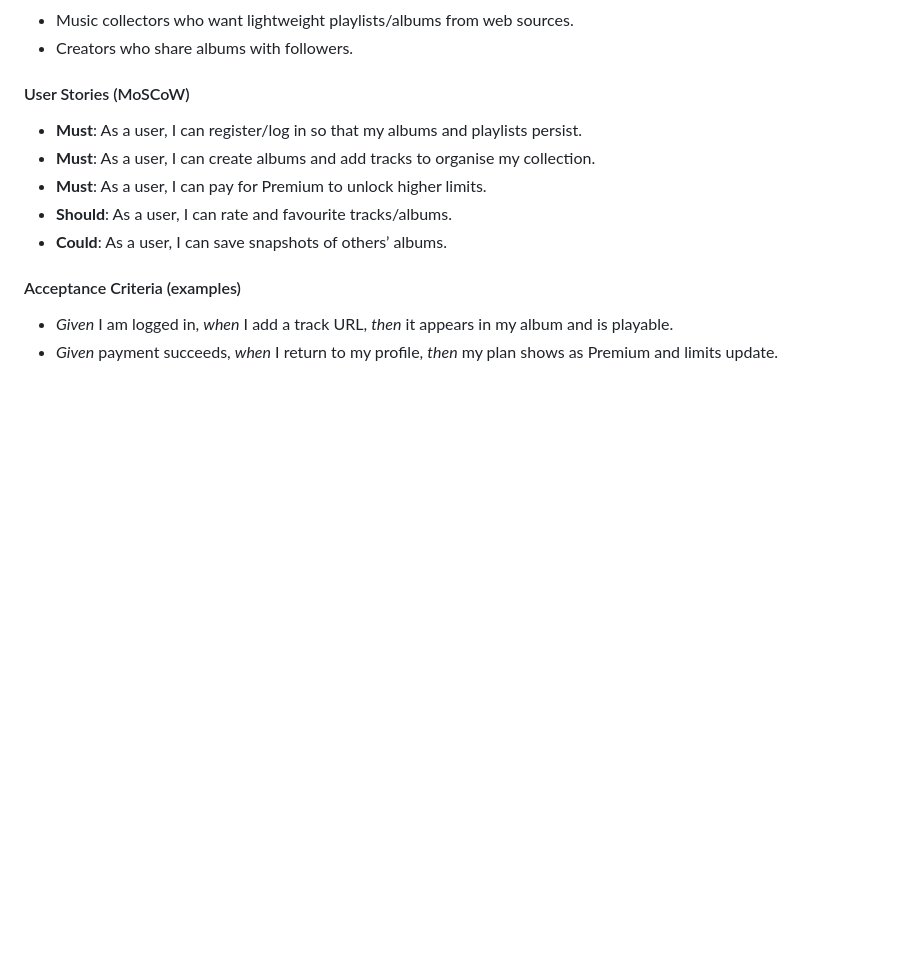
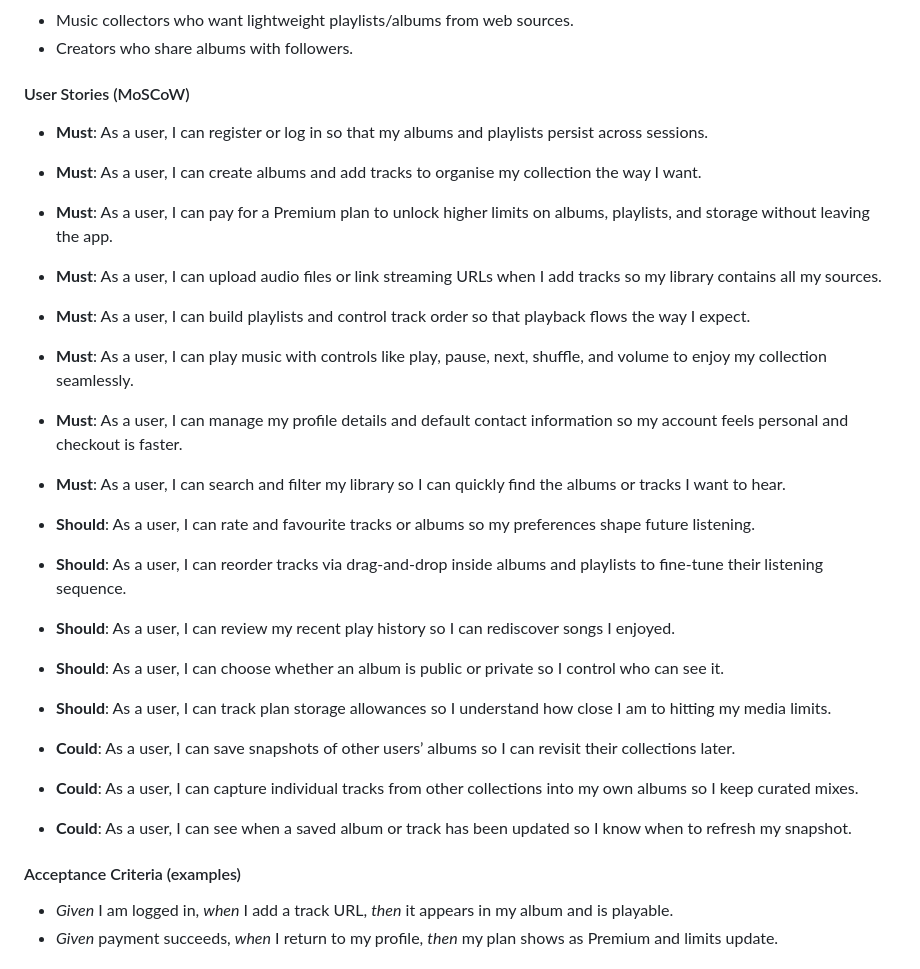
Before and after one commit to ie3ul2df/Music-Archiver, a Markdown page: README.md, the part around the change. Rendered like a GitHub page; blank space fills up the shorter version.

```diff
--- a/README.md
+++ b/README.md
@@ -49,11 +49,24 @@ Music-Archiver is a Django web application for storing and streaming user-curate
 
 #### User Stories (MoSCoW)
 
-- **Must**: As a user, I can register/log in so that my albums and playlists persist.
-- **Must**: As a user, I can create albums and add tracks to organise my collection.
-- **Must**: As a user, I can pay for Premium to unlock higher limits.
-- **Should**: As a user, I can rate and favourite tracks/albums.
-- **Could**: As a user, I can save snapshots of others’ albums.
+- **Must**: As a user, I can register or log in so that my albums and playlists persist across sessions.
+- **Must**: As a user, I can create albums and add tracks to organise my collection the way I want.
+- **Must**: As a user, I can pay for a Premium plan to unlock higher limits on albums, playlists, and storage without leaving the app.
+- **Must**: As a user, I can upload audio files or link streaming URLs when I add tracks so my library contains all my sources.
+- **Must**: As a user, I can build playlists and control track order so that playback flows the way I expect.
+- **Must**: As a user, I can play music with controls like play, pause, next, shuffle, and volume to enjoy my collection seamlessly.
+- **Must**: As a user, I can manage my profile details and default contact information so my account feels personal and checkout is faster.
+- **Must**: As a user, I can search and filter my library so I can quickly find the albums or tracks I want to hear.
+
+- **Should**: As a user, I can rate and favourite tracks or albums so my preferences shape future listening.
+- **Should**: As a user, I can reorder tracks via drag-and-drop inside albums and playlists to fine-tune their listening sequence.
+- **Should**: As a user, I can review my recent play history so I can rediscover songs I enjoyed.
+- **Should**: As a user, I can choose whether an album is public or private so I control who can see it.
+- **Should**: As a user, I can track plan storage allowances so I understand how close I am to hitting my media limits.
+
+- **Could**: As a user, I can save snapshots of other users’ albums so I can revisit their collections later.
+- **Could**: As a user, I can capture individual tracks from other collections into my own albums so I keep curated mixes.
+- **Could**: As a user, I can see when a saved album or track has been updated so I know when to refresh my snapshot.
 
 #### Acceptance Criteria (examples)
 
```
